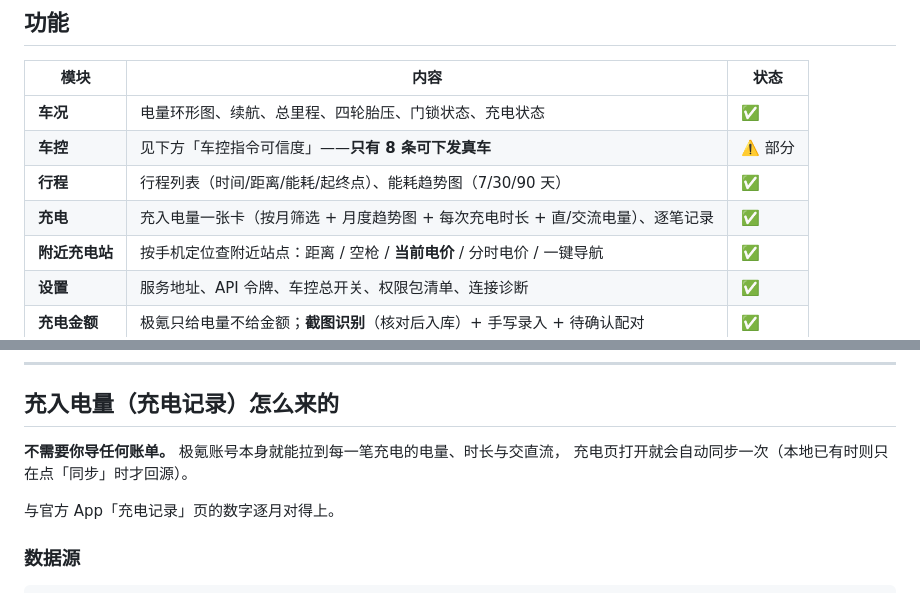
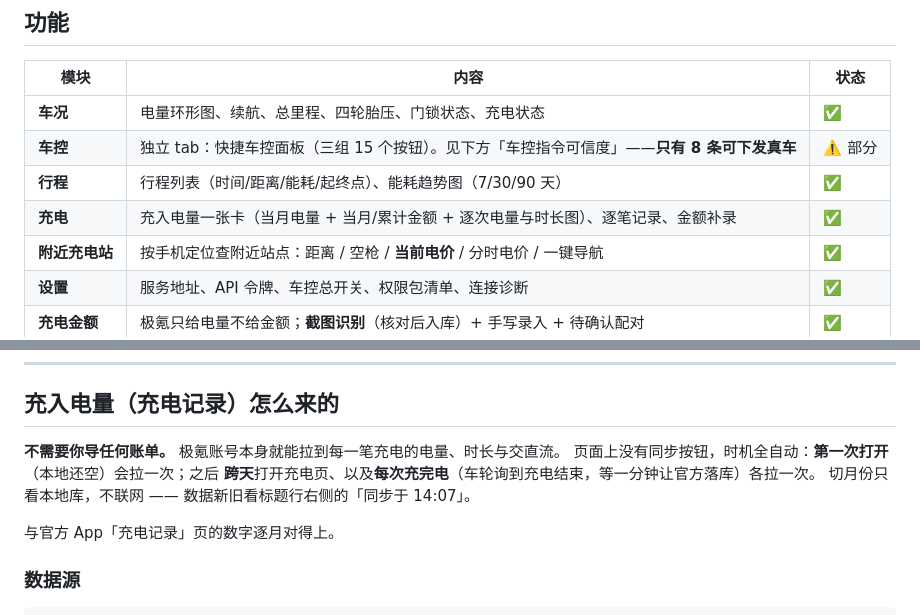
Before and after one commit to wyyy727/zeekr-controller, a Markdown page: README.md, 2 parts joined by grey strips. GitHub-like rendering.

```diff
--- a/README.md
+++ b/README.md
@@ -235,9 +235,9 @@ AltStore / SideStore / Sideloadly 自签安装。详见「构建与 CI」一节
 | 模块 | 内容 | 状态 |
 |---|---|---|
 | **车况** | 电量环形图、续航、总里程、四轮胎压、门锁状态、充电状态 | ✅ |
-| **车控** | 见下方「车控指令可信度」——**只有 8 条可下发真车** | ⚠️ 部分 |
+| **车控** | 独立 tab：快捷车控面板（三组 15 个按钮）。见下方「车控指令可信度」——**只有 8 条可下发真车** | ⚠️ 部分 |
 | **行程** | 行程列表（时间/距离/能耗/起终点）、能耗趋势图（7/30/90 天） | ✅ |
-| **充电** | 充入电量一张卡（按月筛选 + 月度趋势图 + 每次充电时长 + 直/交流电量）、逐笔记录 | ✅ |
+| **充电** | 充入电量一张卡（当月电量 + 当月/累计金额 + 逐次电量与时长图）、逐笔记录、金额补录 | ✅ |
 | **附近充电站** | 按手机定位查附近站点：距离 / 空枪 / **当前电价** / 分时电价 / 一键导航 | ✅ |
 | **设置** | 服务地址、API 令牌、车控总开关、权限包清单、连接诊断 | ✅ |
 | **充电金额** | 极氪只给电量不给金额；**截图识别**（核对后入库）+ 手写录入 + 待确认配对 | ✅ |
@@ -286,8 +286,10 @@ AltStore / SideStore / Sideloadly 自签安装。详见「构建与 CI」一节
 
 ## 充入电量（充电记录）怎么来的
 
-**不需要你导任何账单。** 极氪账号本身就能拉到每一笔充电的电量、时长与交直流，
-充电页打开就会自动同步一次（本地已有时则只在点「同步」时才回源）。
+**不需要你导任何账单。** 极氪账号本身就能拉到每一笔充电的电量、时长与交直流。
+页面上没有同步按钮，时机全自动：**第一次打开**（本地还空）会拉一次；之后
+**跨天**打开充电页、以及**每次充完电**（车轮询到充电结束，等一分钟让官方落库）各拉一次。
+切月份只看本地库，不联网 —— 数据新旧看标题行右侧的「同步于 14:07」。
 
 与官方 App「充电记录」页的数字逐月对得上。
 
```
Also changed, not shown: AGENTS.md (+70 -13 lines).
